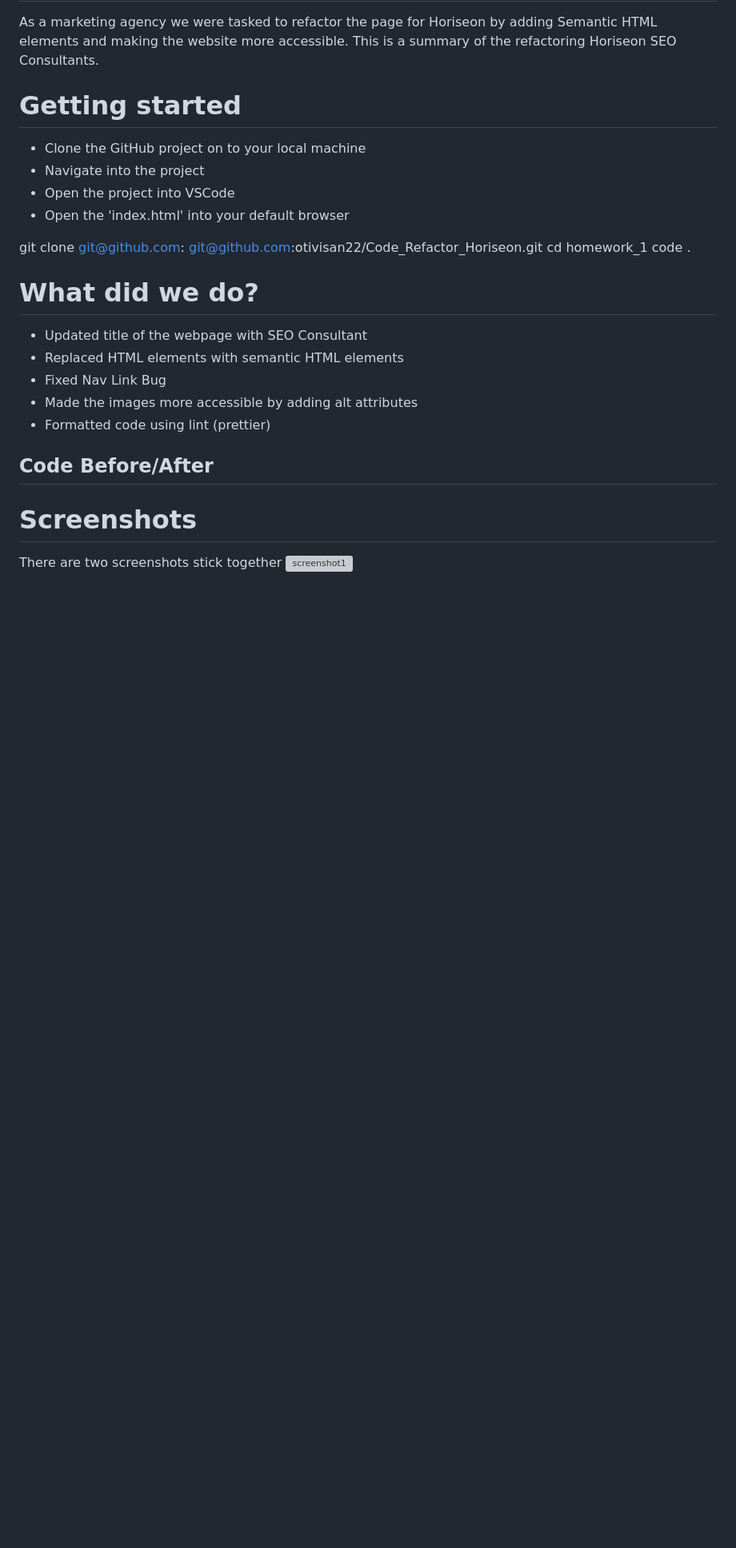
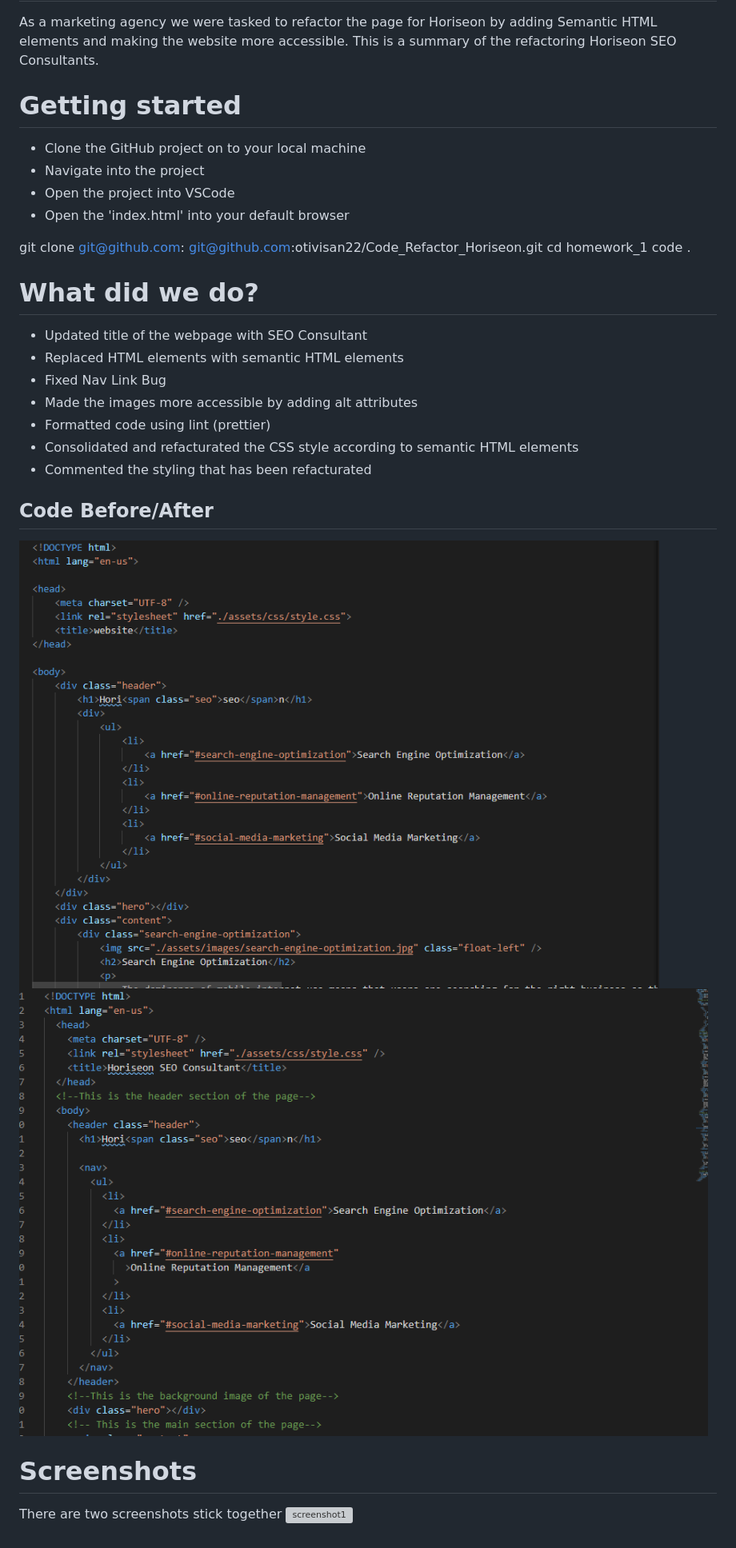
Before and after one commit to otivisan22/Code_Refactor_Horiseon, a Markdown page: README.md, the part around the change. Shown: that part at 80% size. Drawn GitHub-style; pictures changed too: assets/images/after_refactor1.png (added), assets/images/before_refactor1.png (added); blank space fills up the shorter version; grey boxes are pictures that could not be loaded.

Commit message:
added code blocks before/after refactor

```diff
--- a/README.md
+++ b/README.md
@@ -30,8 +30,13 @@ code .
 - Fixed Nav Link Bug
 - Made the images more accessible by adding alt attributes
 - Formatted code using lint (prettier)
+- Consolidated and refacturated the CSS style according to semantic HTML elements
+- Commented the styling that has been refacturated
 
 ## Code Before/After
+
+![screenshot1](./assets/images/before_refactor1.png)
+![screenshot1](./assets/images/after_refactor1.png)
 
 # Screenshots
 
```
